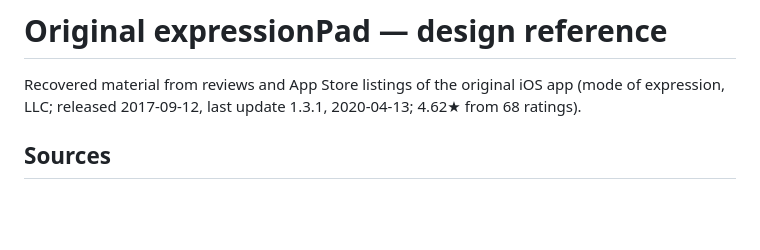
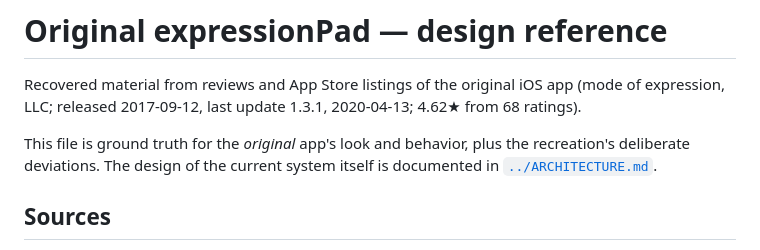
Before and after one commit to bigblueboo/expressionpad-web, a Markdown page: reference/DESIGN.md, the part around the change. GitHub-like rendering; blank space fills up the shorter version.

```diff
--- a/reference/DESIGN.md
+++ b/reference/DESIGN.md
@@ -3,6 +3,10 @@
 Recovered material from reviews and App Store listings of the original iOS
 app (mode of expression, LLC; released 2017-09-12, last update 1.3.1,
 2020-04-13; 4.62★ from 68 ratings).
+
+This file is ground truth for the *original* app's look and behavior, plus
+the recreation's deliberate deviations. The design of the current system
+itself is documented in [`../ARCHITECTURE.md`](../ARCHITECTURE.md).
 
 ## Sources
 
```
Also changed, not shown: ARCHITECTURE.md (added, +260 -0 lines), README.md (+14 -3 lines).
